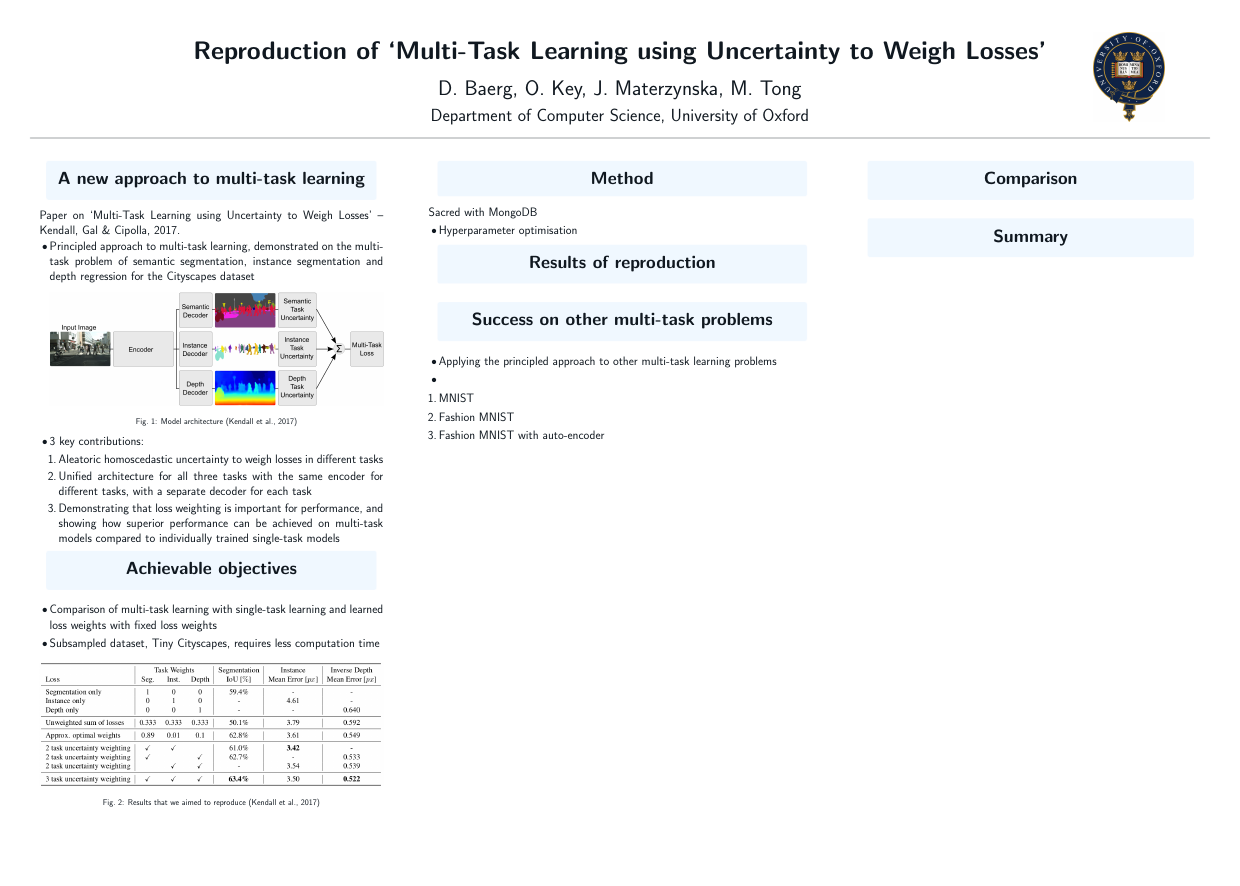
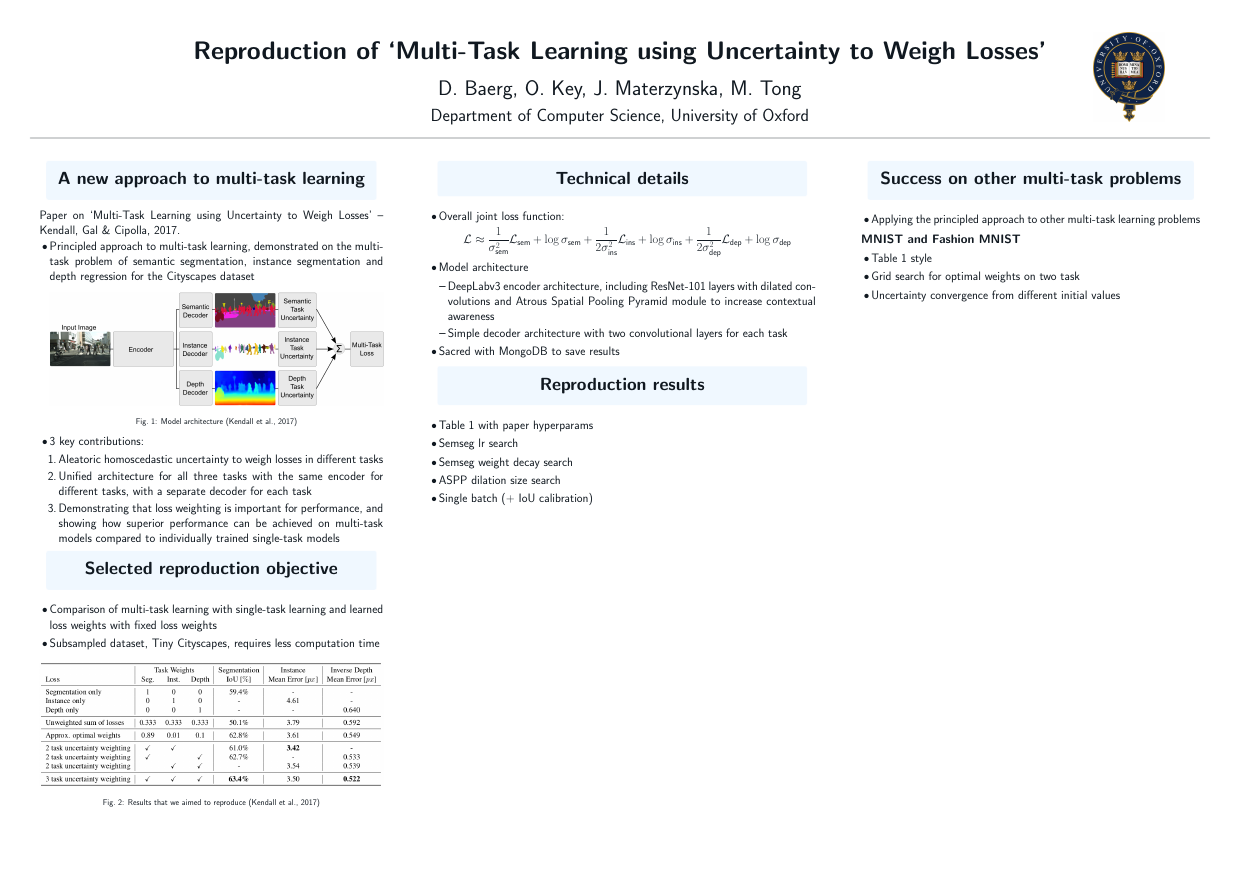
Before and after one commit to oscarkey/multitask-learning, a LaTeX poster (poster/main.tex): the whole page. Compiled offline with pdfLaTeX; a LaTeX package or settings file that is missing is left out.

Commit message:
Finished main body of poster, need to add tables/graphs of results

```diff
--- a/poster/main.tex
+++ b/poster/main.tex
@@ -52,12 +52,11 @@
        \item  Unified architecture for all three tasks with the same encoder for different tasks, with a separate decoder for each task
        \item Demonstrating that loss weighting is important for performance, and showing how superior performance can be achieved on multi-task models compared to individually trained single-task models
        \end{enumerate}
-
        \end{itemize}
+                    }
 
 
-    }
-    \block{Achievable objectives}{
+    \block{Selected reproduction objective}{
 
        \begin{itemize}
 
@@ -72,59 +71,58 @@
 
     }
 
-    \column{0.36}
-    \block{Method}{
+   \column{0.36}
+   \block{Technical details}{
+       \begin{itemize}
+       \item Overall joint loss function:
+       \[ \mathcal{L} \approx
+       \frac{1}{\sigma^2_\text{sem}} \mathcal{L}_\text{sem}  + \log \sigma_\text{sem}
+       + \frac{1}{2\sigma^2_\text{ins}} \mathcal{L}_\text{ins}+ \log \sigma_\text{ins}
+       + \frac{1}{2\sigma^2_\text{dep}} \mathcal{L}_\text{dep}
+        + \log \sigma_\text{dep}
+  \]
 
-     Sacred with MongoDB
+  \item Model architecture
+\begin{itemize}
+\item DeepLabv3 encoder architecture, including ResNet-101 layers with dilated convolutions and Atrous Spatial Pooling Pyramid module to increase contextual awareness
+\item Simple decoder architecture with two convolutional layers for each task
+\end{itemize}
+\item Sacred with MongoDB to save results
+\end{itemize}
+
+    }
+
+    \block{Reproduction results}{
+
    	\begin{itemize}
-    \item Hyperparameter optimisation
+   	\item Table 1 with paper hyperparams
+   	\item Semseg lr search
+   	\item Semseg weight decay search
+   	\item ASPP dilation size search
+   	\item Single batch (+ IoU calibration)
+
     \end{itemize}
 
     }
 
-    \block{Results of reproduction}{
 
-    }
-
+    \column{0.32}
     \block{Success on other multi-task problems}{
 
     \begin{itemize}
     \item Applying the principled approach to other multi-task learning problems
-    \item
     \end{itemize}
 
+\textbf{MNIST and Fashion MNIST}
 
-   \begin{enumerate}
+   \begin{itemize}
 
+   \item Table 1 style
+   \item Grid search for optimal weights on two task
+   \item Uncertainty convergence from different initial values
 
-   \item MNIST
-
-
-
-   \item Fashion MNIST
-
-
-
-   \item Fashion MNIST with auto-encoder
-
-
-
-   \end{enumerate}
-
-
-
-
+   \end{itemize}
     }
-
-    \column{0.32}
-    \block{Comparison}{
-
-        }
-
-    \block{Summary}{
-
-    }
-
 
 \end{columns}
 \end{document}
```
